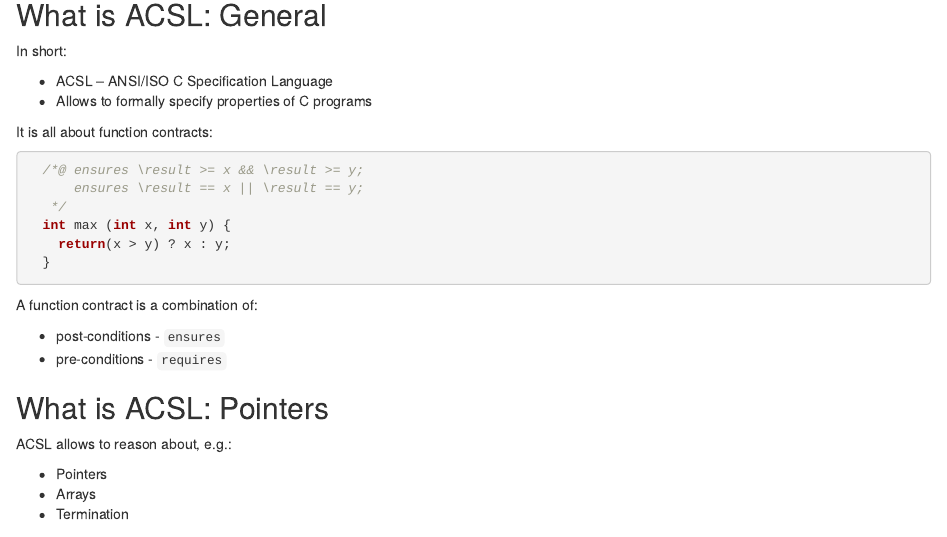
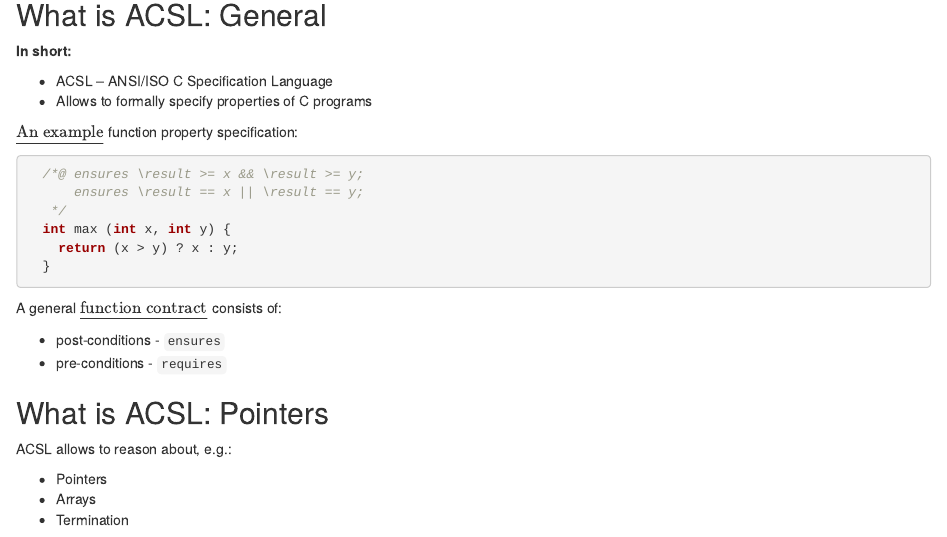
Before and after one commit to ivan-zapreev/rbu, an R Markdown document (nijmegen_sqfm.Rmd): the page in a window 1100 px wide, from 10480 px down. Rendered offline with R 4.5, knitr and Pandoc, with nearby package versions.

Commit message:
Improving the slides

````diff
--- a/nijmegen_sqfm.Rmd
+++ b/nijmegen_sqfm.Rmd
@@ -257,23 +257,23 @@ WP -- *weakest precondition* for ACSL specs of ANSI-C programs.
 
 ## What is ACSL: General
 
-In short:
+**In short:**
 
 * ACSL -- ANSI/ISO C Specification Language
 * Allows to formally specify properties of C programs
 
-It is all about function contracts:
+$\underline{\text{An example}}$ function property specification:
 
 ```{c, eval=F}
   /*@ ensures \result >= x && \result >= y;
       ensures \result == x || \result == y;
    */
   int max (int x, int y) {
-    return(x > y) ? x : y;
+    return (x > y) ? x : y;
   }
 ```
 
-A function contract is a combination of:
+A general $\underline{\text{function contract}}$ consists of:
 
 * post-conditions - `ensures`
 * pre-conditions - `requires`
````
Also changed, not shown: 1 other file.
